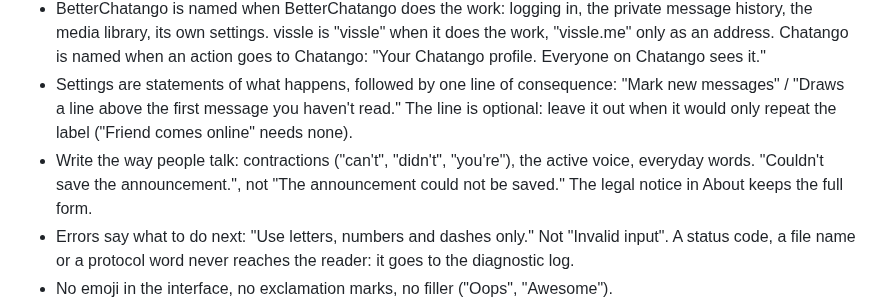
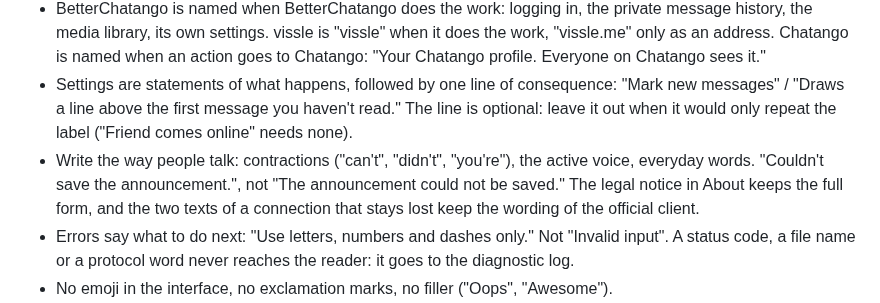
Before and after one commit to marjoriedotdev/nightango, a Markdown page: torchds/project/README.md, the part around the change. Rendered like a GitHub page.

Commit message:
docs(ds): name the texts that keep the official client's wording

```diff
--- a/torchds/project/README.md
+++ b/torchds/project/README.md
@@ -10,7 +10,7 @@ Nightango is a calm, readable skin for BetterChatango, a web client for Chatango
 - Buttons say "Log in" and "Log out", and sentences follow them: "Reload the page and log in again."
 - BetterChatango is named when BetterChatango does the work: logging in, the private message history, the media library, its own settings. vissle is "vissle" when it does the work, "vissle.me" only as an address. Chatango is named when an action goes to Chatango: "Your Chatango profile. Everyone on Chatango sees it."
 - Settings are statements of what happens, followed by one line of consequence: "Mark new messages" / "Draws a line above the first message you haven't read." The line is optional: leave it out when it would only repeat the label ("Friend comes online" needs none).
-- Write the way people talk: contractions ("can't", "didn't", "you're"), the active voice, everyday words. "Couldn't save the announcement.", not "The announcement could not be saved." The legal notice in About keeps the full form.
+- Write the way people talk: contractions ("can't", "didn't", "you're"), the active voice, everyday words. "Couldn't save the announcement.", not "The announcement could not be saved." The legal notice in About keeps the full form, and the two texts of a connection that stays lost keep the wording of the official client.
 - Errors say what to do next: "Use letters, numbers and dashes only." Not "Invalid input". A status code, a file name or a protocol word never reaches the reader: it goes to the diagnostic log.
 - No emoji in the interface, no exclamation marks, no filler ("Oops", "Awesome").
 - Be honest about trade-offs where they affect trust. The login screen states that credentials are stored encrypted on BetterChatango servers.
```
